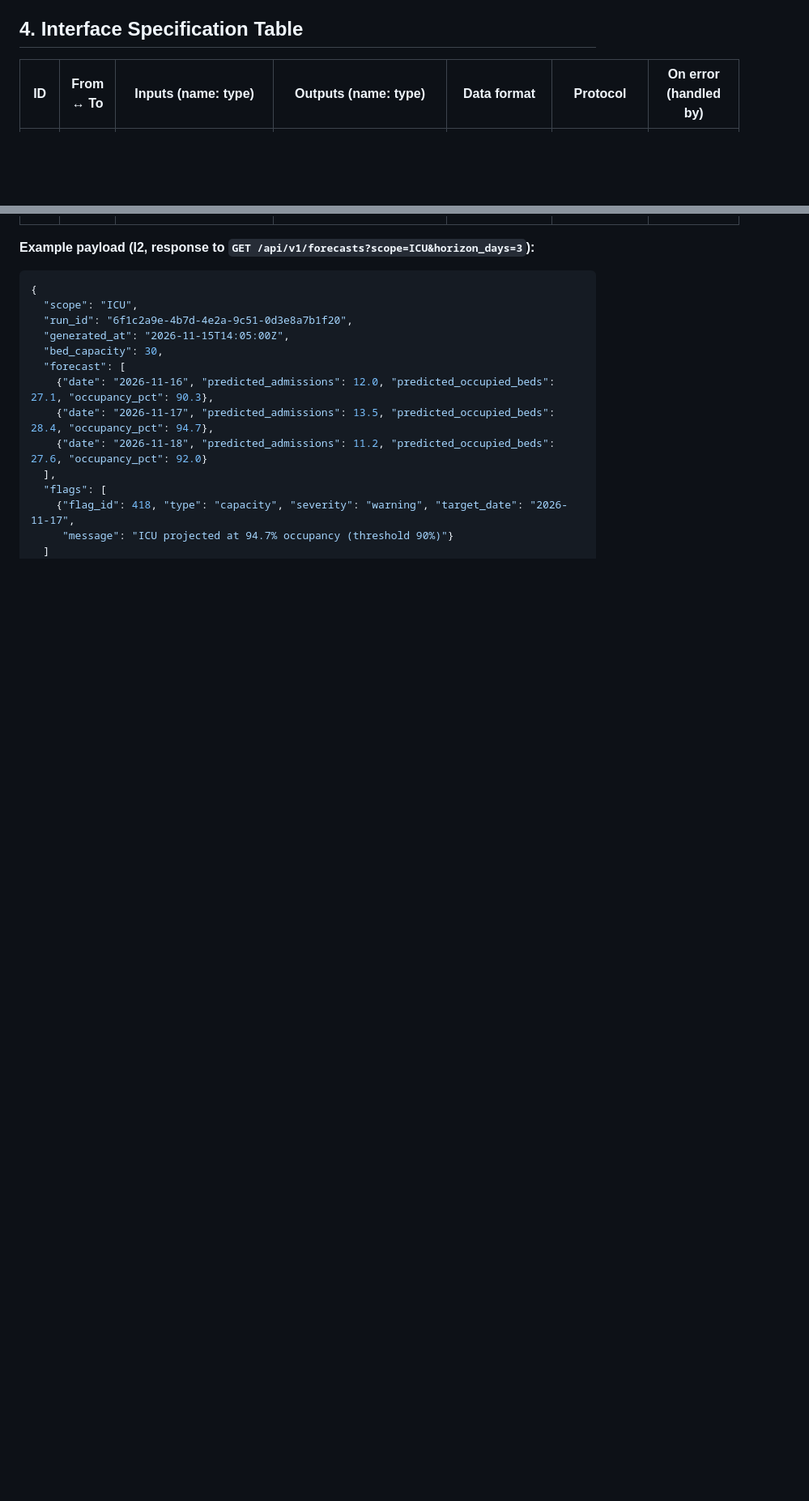
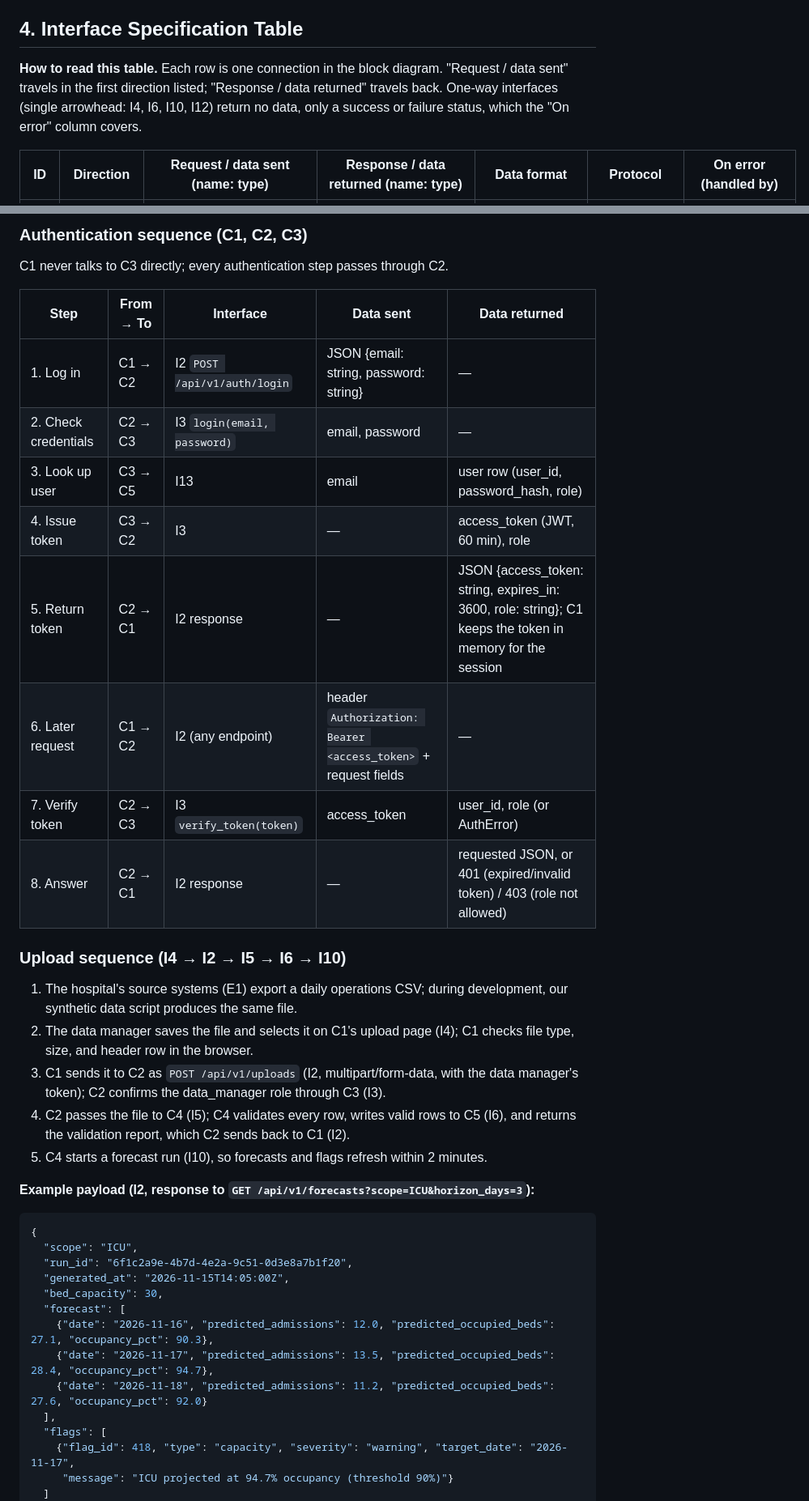
Before and after one commit to nurick-uc/CareFlow, a Markdown page: Design_Diagrams/D0_High_Level_Design.md, 2 parts joined by grey strips. Shown at 81% size. Rendered like a GitHub page; blank space fills up the shorter version.

```diff
--- a/Design_Diagrams/D0_High_Level_Design.md
+++ b/Design_Diagrams/D0_High_Level_Design.md
@@ -52,5 +52,7 @@ Every user story maps to at least one component, and every component maps to at
 
 ## 4. Interface Specification Table
 
-| ID | From ↔ To | Inputs (name: type) | Outputs (name: type) | Data format | Protocol | On error (handled by) |
+**How to read this table.** Each row is one connection in the block diagram. "Request / data sent" travels in the first direction listed; "Response / data returned" travels back. One-way interfaces (single arrowhead: I4, I6, I10, I12) return no data, only a success or failure status, which the "On error" column covers.
+
+| ID | Direction | Request / data sent (name: type) | Response / data returned (name: type) | Data format | Protocol | On error (handled by) |
 |---|---|---|---|---|---|---|
@@ -70,3 +73,25 @@ Every user story maps to at least one component, and every component maps to at
+### Authentication sequence (C1, C2, C3)
+
+C1 never talks to C3 directly; every authentication step passes through C2.
+
+| Step | From → To | Interface | Data sent | Data returned |
+|---|---|---|---|---|
+| 1. Log in | C1 → C2 | I2 `POST /api/v1/auth/login` | JSON {email: string, password: string} | — |
+| 2. Check credentials | C2 → C3 | I3 `login(email, password)` | email, password | — |
+| 3. Look up user | C3 → C5 | I13 | email | user row (user_id, password_hash, role) |
+| 4. Issue token | C3 → C2 | I3 | — | access_token (JWT, 60 min), role |
+| 5. Return token | C2 → C1 | I2 response | — | JSON {access_token: string, expires_in: 3600, role: string}; C1 keeps the token in memory for the session |
+| 6. Later request | C1 → C2 | I2 (any endpoint) | header `Authorization: Bearer <access_token>` + request fields | — |
+| 7. Verify token | C2 → C3 | I3 `verify_token(token)` | access_token | user_id, role (or AuthError) |
+| 8. Answer | C2 → C1 | I2 response | — | requested JSON, or 401 (expired/invalid token) / 403 (role not allowed) |
+
+### Upload sequence (I4 → I2 → I5 → I6 → I10)
+
+1. The hospital's source systems (E1) export a daily operations CSV; during development, our synthetic data script produces the same file.
+2. The data manager saves the file and selects it on C1's upload page (I4); C1 checks file type, size, and header row in the browser.
+3. C1 sends it to C2 as `POST /api/v1/uploads` (I2, multipart/form-data, with the data manager's token); C2 confirms the data_manager role through C3 (I3).
+4. C2 passes the file to C4 (I5); C4 validates every row, writes valid rows to C5 (I6), and returns the validation report, which C2 sends back to C1 (I2).
+5. C4 starts a forecast run (I10), so forecasts and flags refresh within 2 minutes.
 
 **Example payload (I2, response to `GET /api/v1/forecasts?scope=ICU&horizon_days=3`):**
 
```
Also changed, not shown: other parts of Design_Diagrams/D0_High_Level_Design.md (+20 -19 lines), Design_Diagrams/D0_Block_Diagram.png, Design_Diagrams/D0_Data_Flow.png, 3 other files.
